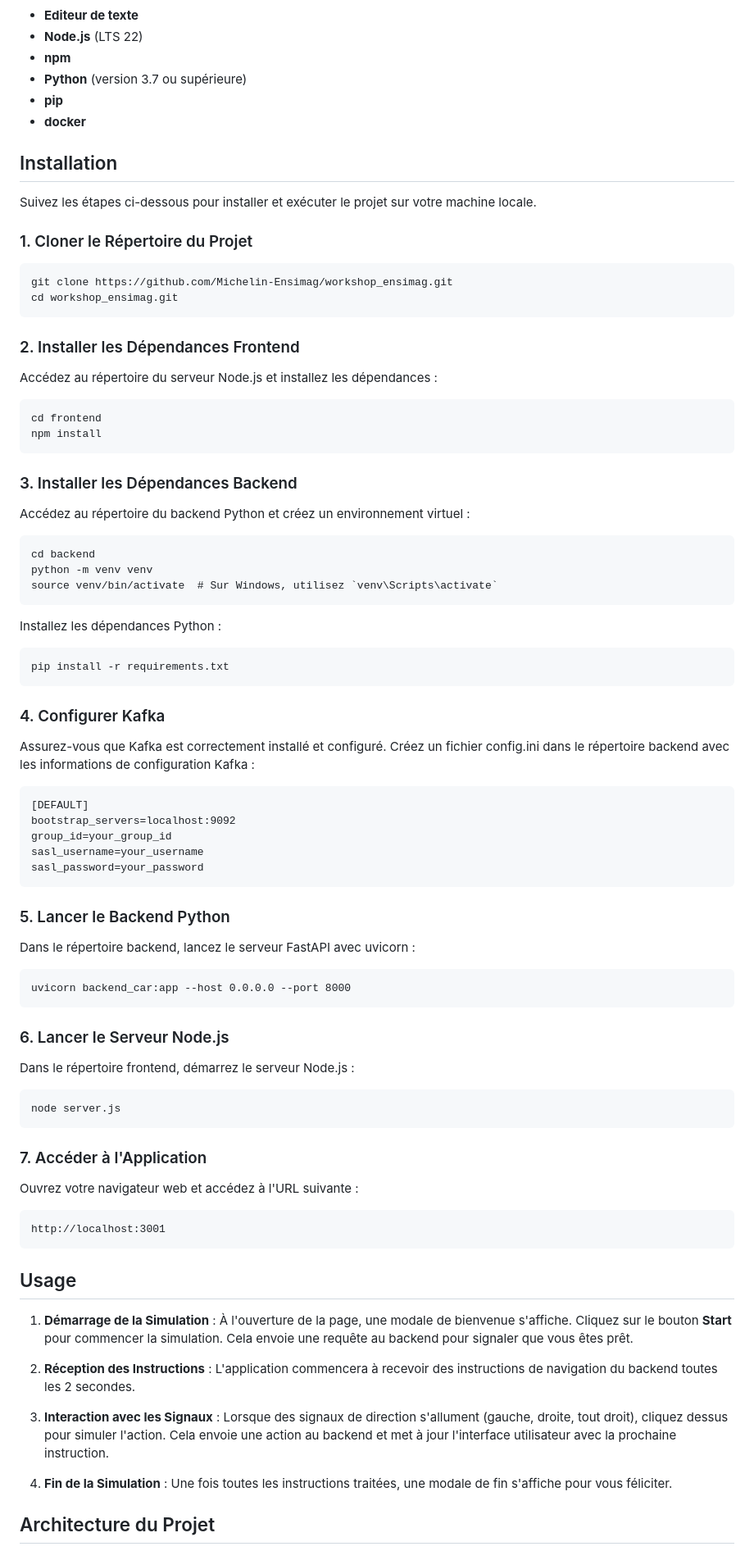
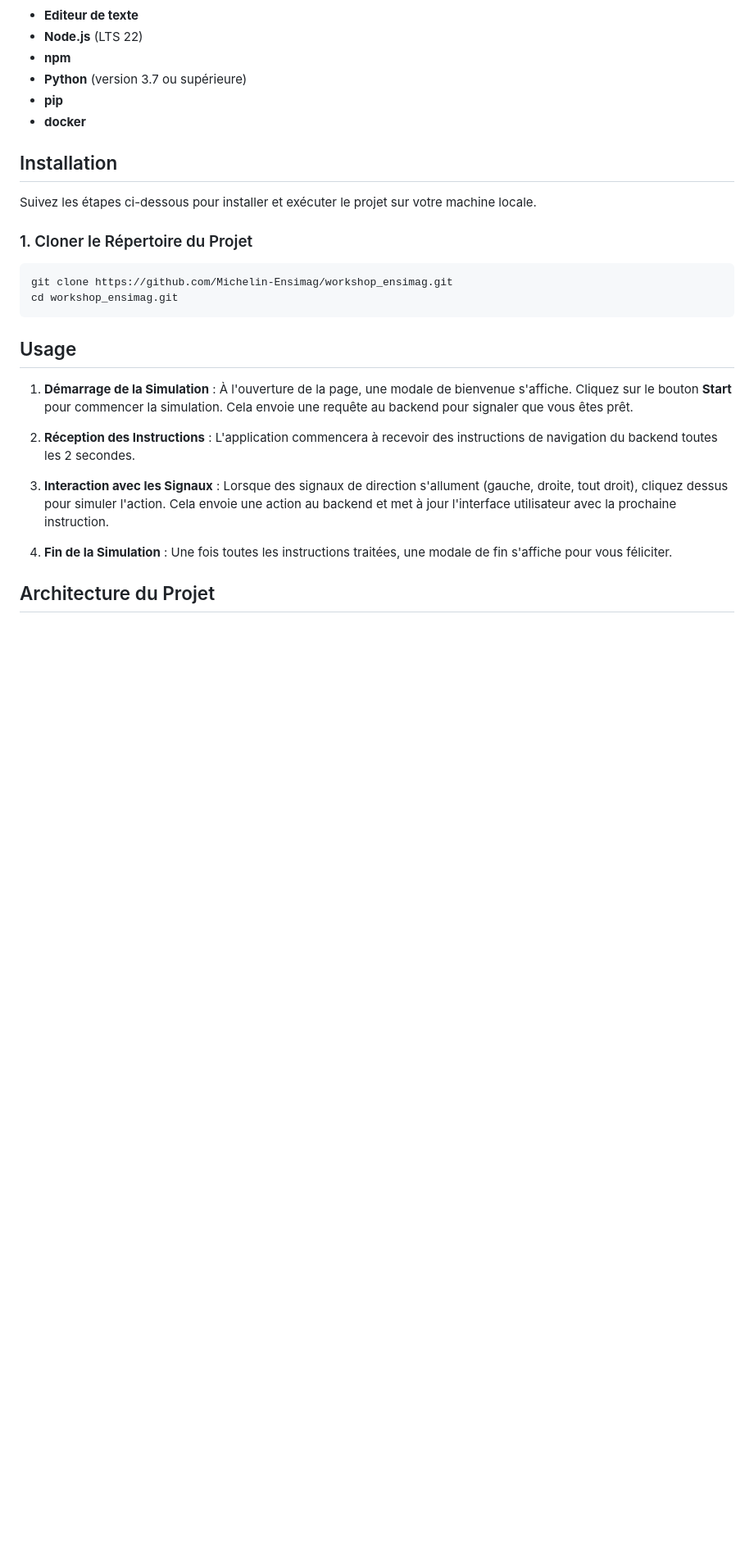
Before and after one commit to Michelin-Ensimag/workshop_ensimag, a Markdown page: readme.md, the part around the change. Shown at 82% size. Drawn GitHub-style; blank space fills up the shorter version.

````diff
--- a/readme.md
+++ b/readme.md
@@ -49,66 +49,6 @@ Suivez les étapes ci-dessous pour installer et exécuter le projet sur votre ma
 ```
 git clone https://github.com/Michelin-Ensimag/workshop_ensimag.git
 cd workshop_ensimag.git
-```
-
-### 2. Installer les Dépendances Frontend
-
-Accédez au répertoire du serveur Node.js et installez les dépendances :
-
-```
-cd frontend
-npm install
-```
-
-### 3. Installer les Dépendances Backend
-
-Accédez au répertoire du backend Python et créez un environnement virtuel :
-```
-cd backend
-python -m venv venv
-source venv/bin/activate  # Sur Windows, utilisez `venv\Scripts\activate`
-```
-
-Installez les dépendances Python :
-
-```
-pip install -r requirements.txt
-```
-
-### 4. Configurer Kafka
-
-Assurez-vous que Kafka est correctement installé et configuré. Créez un fichier config.ini dans le répertoire backend avec les informations de configuration Kafka :
-
-```
-[DEFAULT]
-bootstrap_servers=localhost:9092
-group_id=your_group_id
-sasl_username=your_username
-sasl_password=your_password
-```
-
-### 5. Lancer le Backend Python
-
-Dans le répertoire backend, lancez le serveur FastAPI avec uvicorn :
-
-```
-uvicorn backend_car:app --host 0.0.0.0 --port 8000
-```
-
-### 6. Lancer le Serveur Node.js
-
-Dans le répertoire frontend, démarrez le serveur Node.js :
-
-```
-node server.js
-```
-
-### 7. Accéder à l'Application
-
-Ouvrez votre navigateur web et accédez à l'URL suivante :
-
-```
-http://localhost:3001
 ```
 
 ## Usage
````
